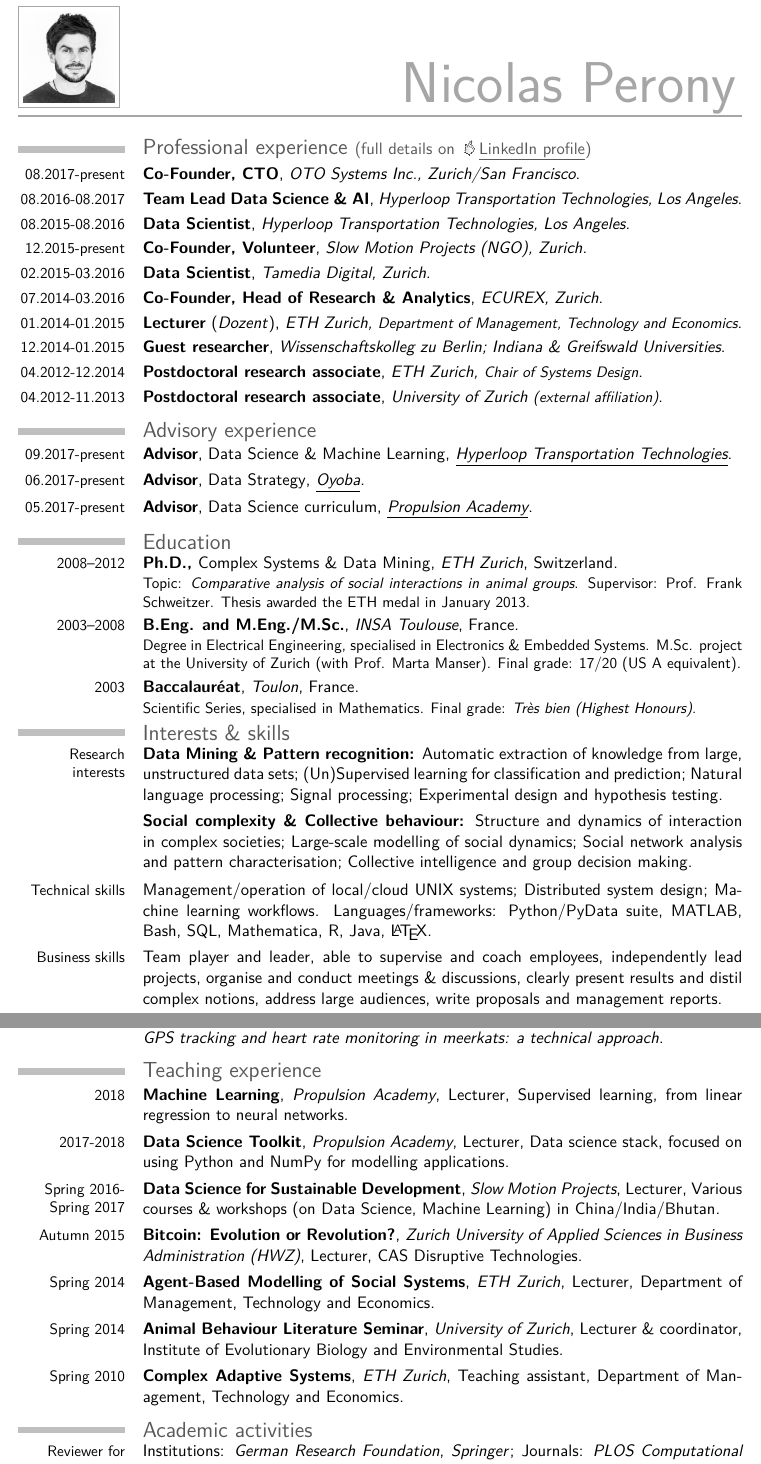
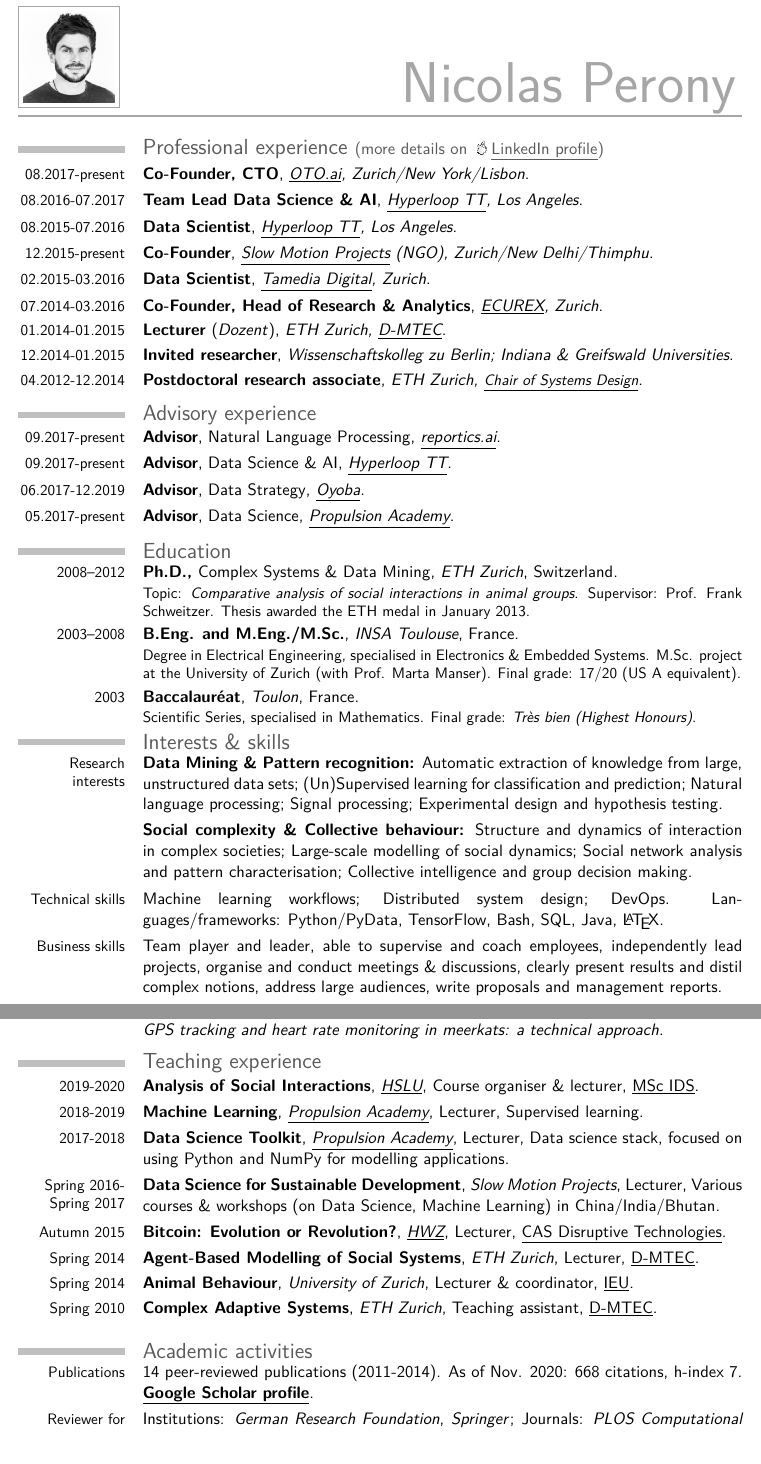
Before and after one commit to nperony/cv, a LaTeX CV (CV_Nicolas_Perony.tex): two parts of pages 1 and 2 of 4, joined at a grey line, cut so that both start at the same text. Compiled offline with pdfLaTeX.

Commit message:
Nov. 2020 update

```diff
--- a/CV_Nicolas_Perony.tex
+++ b/CV_Nicolas_Perony.tex
@@ -27,7 +27,7 @@
 \firstname{Nicolas Perony}
 \familyname{}
 % \title{Resum� title (optional)}
-\address{Germaniastrasse 50}{8006 Zurich, Switzerland}
+\address{Griesernweg 50}{8037 Zurich, Switzerland}
 % \mobile{mobile (optional)}
 \phone{+41 76 242 32 26}
 % \fax{+41 44 632 18 80}
@@ -63,27 +63,26 @@
 \maketitle
 \vspace{-1.5cm}
 
-\section{Professional experience \normalsize \textmd{{\href{https://www.linkedin.com/in/nicolasperony}{(full details on \includegraphics[scale=0.07,angle=-30,origin=c]{icon-pointer.png}\underline{LinkedIn profile})}}}}
+\section{Professional experience \normalsize \textmd{{\href{https://www.linkedin.com/in/nicolasperony}{(more details on \includegraphics[scale=0.07,angle=-30,origin=c]{icon-pointer.png}\underline{LinkedIn profile})}}}}
 \vspace{-0.1cm}
-\cventry{08.2017-present}{Co-Founder, CTO}{OTO Systems Inc., Zurich/San Francisco}{}{}{}
-\cventry{08.2016-08.2017}{Team Lead Data Science \& AI}{Hyperloop Transportation Technologies, Los Angeles}{}{}{}
-\cventry{08.2015-08.2016}{Data Scientist}{Hyperloop Transportation Technologies, Los Angeles}{}{}{}
-\cventry{12.2015-present}{Co-Founder, Volunteer}{Slow Motion Projects (NGO), Zurich}{}{}{}
-\cventry{02.2015-03.2016}{Data Scientist}{Tamedia Digital, Zurich}{}{}{}
-\cventry{07.2014-03.2016}{Co-Founder, Head of Research \& Analytics}{ECUREX, Zurich}{}{}{}
-\cventry{01.2014-01.2015}{Lecturer\textmd{ (\textit{Dozent})}}{ETH Zurich, \small Department of Management, Technology and Economics}{}{}{}
-\cventry{12.2014-01.2015}{Guest researcher}{Wissenschaftskolleg zu Berlin; Indiana \& Greifswald Universities}{}{}{}
-\cventry{04.2012-12.2014}{Postdoctoral research associate}{ETH Zurich, \small Chair of Systems Design}{}{}{}
-\cventry{04.2012-11.2013}{Postdoctoral research associate%\textmd{ (external affiliation)}
-}{University of Zurich \small (external affiliation)}{}{}{}
+\cventry{08.2017-present}{Co-Founder, CTO}{\href{https://www.oto.ai}{\underline{OTO.ai}}, Zurich/New York/Lisbon}{}{}{}
+\cventry{08.2016-07.2017}{Team Lead Data Science \& AI}{\href{https://www.hyperlooptt.com}{\underline{Hyperloop TT}}, Los Angeles}{}{}{}
+\cventry{08.2015-07.2016}{Data Scientist}{\href{https://www.hyperlooptt.com}{\underline{Hyperloop TT}}, Los Angeles}{}{}{}
+\cventry{12.2015-present}{Co-Founder}{\href{https://slowmotionprojects.org}{\underline{Slow Motion Projects}} (NGO), Zurich/New Delhi/Thimphu}{}{}{}
+\cventry{02.2015-03.2016}{Data Scientist}{\href{https://tx.group/en/}{\underline{Tamedia Digital}}, Zurich}{}{}{}
+\cventry{07.2014-03.2016}{Co-Founder, Head of Research \& Analytics}{\href{https://web.archive.org/web/20161020075651/https://www.ecurex.com/}{\underline{ECUREX}}, Zurich}{}{}{}
+\cventry{01.2014-01.2015}{Lecturer\textmd{ (\textit{Dozent})}}{ETH Zurich, \href{https://mtec.ethz.ch/}{\underline{D-MTEC}}}{}{}{}
+\cventry{12.2014-01.2015}{Invited researcher}{\href{https://www.wiko-berlin.de/en/}{Wissenschaftskolleg zu Berlin}; \href{https://www.indiana.edu/}{Indiana} \& \href{https://www.uni-greifswald.de/en/}{Greifswald} Universities}{}{}{}
+\cventry{04.2012-12.2014}{Postdoctoral research associate}{ETH Zurich, \small \href{https://www.sg.ethz.ch/}{\underline{Chair of Systems Design}}}{}{}{}
+%\cventry{04.2012-11.2013}{Postdoctoral research associate}{University of Zurich \small (external affiliation)}{}{}{}
 
 \vspace{-0.7cm}
 \section{Advisory experience}
 \vspace{-0.1cm}
-%\cventry{09.2018-present}{Advisor}{W3lcome, Zurich}{}{}{}
-\cventry{09.2017-present}{Advisor\textmd{, Data Science \& Machine Learning}}{\href{http://www.hyperloop.global}{\underline{Hyperloop Transportation Technologies}}}{}{}{}
-\cventry{06.2017-present}{Advisor\textmd{, Data Strategy}}{\href{https://www.oyoba.net/}{\underline{Oyoba}}}{}{}{}
-\cventry{05.2017-present}{Advisor\textmd{, Data Science curriculum}}{\href{https://propulsion.academy/}{\underline{Propulsion Academy}}}{}{}{}
+\cventry{09.2017-present}{Advisor\textmd{, Natural Language Processing}}{\href{https://reportics.ai}{\underline{reportics.ai}}}{}{}{}
+\cventry{09.2017-present}{Advisor\textmd{, Data Science \& AI}}{\href{https://www.hyperlooptt.com}{\underline{Hyperloop TT}}}{}{}{}
+\cventry{06.2017-12.2019}{Advisor\textmd{, Data Strategy}}{\href{https://www.oyoba.net/}{\underline{Oyoba}}}{}{}{}
+\cventry{05.2017-present}{Advisor\textmd{, Data Science}}{\href{https://propulsion.academy/}{\underline{Propulsion Academy}}}{}{}{}
 
 \vspace{-0.7cm}
 \section{Education}
@@ -98,7 +97,7 @@
 \cventry{Research interests}{Data Mining \& Pattern recognition: \textmd{Automatic extraction of knowledge from large, unstructured data sets; (Un)Supervised learning for classification and prediction; Natural language processing; Signal processing; Experimental design and hypothesis testing}}{}{}{}{}
 \cventry{}{Social complexity \& Collective behaviour: \textmd{Structure and dynamics of interaction in complex societies; Large-scale modelling of social dynamics; Social network analysis and pattern characterisation; Collective intelligence and group decision making}}{}{}{}{}
 \newline{}
-\cventry{Technical skills}{\textmd{Management/operation of local/cloud UNIX systems; Distributed system design; Machine learning workflows. Languages/frameworks: Python/PyData suite, MATLAB, Bash, SQL, Mathematica, R, Java, \LaTeX}}{}{}{}{}
+\cventry{Technical skills}{\textmd{Machine learning workflows; Distributed system design; DevOps. Languages/frameworks: Python/PyData, TensorFlow, Bash, SQL, Java, \LaTeX}}{}{}{}{}
 \cventry{Business skills}{\textmd{Team player and leader, able to supervise and coach employees, independently lead projects, organise and conduct meetings \& discussions, clearly present results and distil complex notions, address large audiences, write proposals and management reports}}{}{}{}{}
 
 \newpage
@@ -116,16 +115,18 @@
 \vspace*{-0.5cm}
 \section{Teaching experience}
 \vspace*{-0.1cm}
-\cventry{2018}{Machine Learning}{Propulsion Academy}{Lecturer}{Supervised learning, from linear regression to neural networks}{}{}
-\cventry{2017-2018}{Data Science Toolkit}{Propulsion Academy}{Lecturer}{Data science stack, focused on using Python and NumPy for modelling applications}{}{}
+\cventry{2019-2020}{Analysis of Social Interactions}{\href{https://www.hslu.ch/en/}{\underline{HSLU}}}{Course organiser \& lecturer}{\href{https://www.hslu.ch/en/lucerne-school-of-business/degree-programmes/master/applied-information-and-data-science/}{\underline{MSc IDS}}}{}{}
+\cventry{2018-2019}{Machine Learning}{\href{https://propulsion.academy/}{\underline{Propulsion Academy}}}{Lecturer}{Supervised learning}{}{}
+\cventry{2017-2018}{Data Science Toolkit}{\href{https://propulsion.academy/}{\underline{Propulsion Academy}}}{Lecturer}{Data science stack, focused on using Python and NumPy for modelling applications}{}{}
 \cventry{Spring 2016- Spring 2017}{Data Science for Sustainable Development}{Slow Motion Projects}{Lecturer}{Various courses \& workshops (on Data Science, Machine Learning) in China/India/Bhutan}{}{}
-\cventry{Autumn 2015}{Bitcoin: Evolution or Revolution?}{Zurich University of Applied Sciences in Business Administration (HWZ)}{Lecturer}{CAS Disruptive Technologies}{}{}
-\cventry{Spring 2014}{Agent-Based Modelling of Social Systems}{ETH Zurich}{Lecturer}{Department of Management, Technology and Economics}{}%Prepared and taught lectures, supervised student projects, graded final performance.}
-\cventry{Spring 2014}{Animal Behaviour Literature Seminar}{University of Zurich}{Lecturer \& coordinator}{Institute of Evolutionary Biology and Environmental Studies}{}%Created discussion schedule, interactively taught important notions, coordinated guest lecturers.}
-\cventry{Spring 2010}{Complex Adaptive Systems}{ETH Zurich}{Teaching assistant}{Department of Management, Technology and Economics}{}
+\cventry{Autumn 2015}{Bitcoin: Evolution or Revolution?}{\href{https://fh-hwz.ch/english/}{\underline{HWZ}}}{Lecturer}{\href{https://fh-hwz.ch/produkt/cas-disruptive-technologies/}{\underline{CAS Disruptive Technologies}}}{}{}
+\cventry{Spring 2014}{Agent-Based Modelling of Social Systems}{ETH Zurich}{Lecturer}{\href{https://mtec.ethz.ch/}{\underline{D-MTEC}}}{}
+\cventry{Spring 2014}{Animal Behaviour}{University of Zurich}{Lecturer \& coordinator}{\href{https://www.ieu.uzh.ch/en.html}{\underline{IEU}}}{}
+\cventry{Spring 2010}{Complex Adaptive Systems}{ETH Zurich}{Teaching assistant}{\href{https://mtec.ethz.ch/}{\underline{D-MTEC}}}{}
 
 \vspace*{-0.5cm}
 \section{Academic activities}
 \vspace*{-0.1cm}
+\cventry{Publications}{\textmd{14 peer-reviewed publications (2011-2014). As of Nov. 2020: 668 citations, h-index 7.} \href{https://scholar.google.com/citations?user=n3hQPMcAAAAJ&hl=en}{\underline{Google Scholar profile}}}{}{}{}{}
 \cventry{Reviewer for}{\textmd{Institutions: \textit{German Research Foundation}, \textit{Springer}; Journals: \textit{PLOS Computational Biology}, \textit{Proceedings of the Royal Society B}, \textit{Journal of the Royal Society Interface}, \textit{PLOS ONE}, \textit{Animal Behaviour}, \textit{Behavioral Ecology and Sociobiology}, \textit{Ethology}, \textit{Ecological Modelling}; Conferences: \textit{International Conference on Agents and Artificial Intelligence (ICAART)}, \textit{Conference on Complex Systems (CCS)}, \textit{SocialSimulation}}}{}{}{}{}
 \cventry{Organiser of}{\textmd{Conference ``Peer-to-Peer Financial Systems'', Deutsche Bundesbank, Jan. 2015.\quad }\textmd{Workshop ``Quantitative Analysis of Collective Behaviour'', Princeton Univ., Aug. 2014}}{}{}{}{}
```
Also changed, not shown: myPublications.bib (+9 -0 lines), CV_Nicolas_Perony.pdf, CV_Nicolas_Perony.tex (33 more changed lines).
